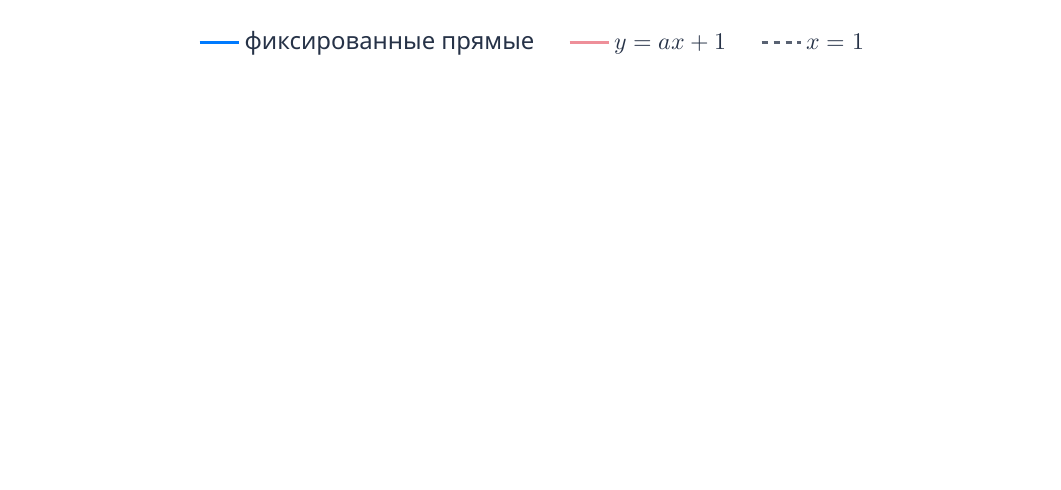
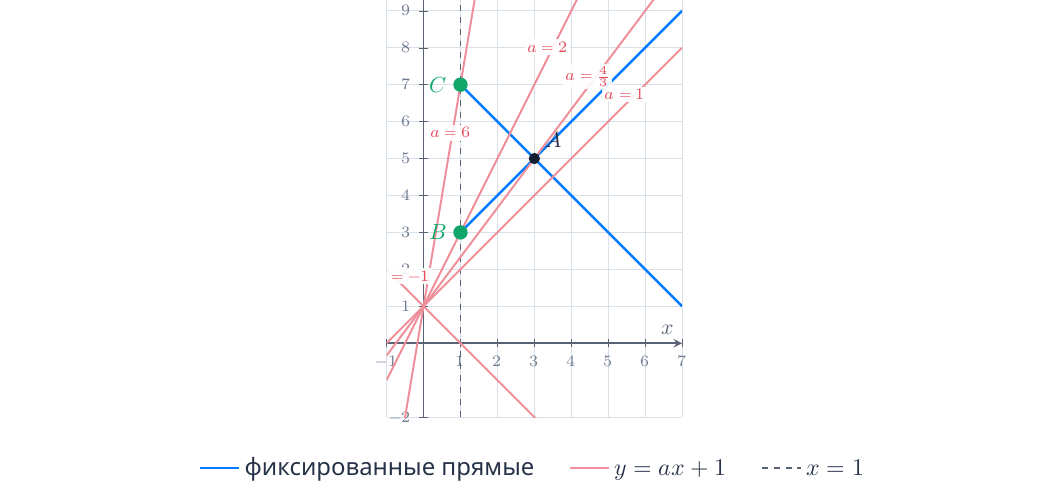
Before and after one commit to Linteros/Study, a LaTeX document (webinar_params.tex): part of page 5 of 7, cut at the place of the change, the shorter picture padded with empty space. Compiled offline with XeLaTeX.

Commit message:
Label parameter lines and fit example 2 answer

```diff
--- a/webinar_params.tex
+++ b/webinar_params.tex
@@ -340,6 +345,11 @@ x>1.
 \node[font=\small\bfseries,text=MCGreen,anchor=east] at (axis cs:.86,3) {$B$};
 \node[font=\small\bfseries,text=MCGreen,anchor=east] at (axis cs:.86,7) {$C$};
 \node[font=\small\bfseries,anchor=south west] at (axis cs:3.08,5.08) {$A$};
+\node[font=\scriptsize\bfseries,text=MCRed,fill=white,fill opacity=.9,text opacity=1,inner sep=1.2pt] at (axis cs:-.55,1.82) {$a=-1$};
+\node[font=\scriptsize\bfseries,text=MCRed,fill=white,fill opacity=.9,text opacity=1,inner sep=1.2pt] at (axis cs:5.45,6.73) {$a=1$};
+\node[font=\scriptsize\bfseries,text=MCRed,fill=white,fill opacity=.9,text opacity=1,inner sep=1.2pt] at (axis cs:4.45,7.22) {$a=\frac43$};
+\node[font=\scriptsize\bfseries,text=MCRed,fill=white,fill opacity=.9,text opacity=1,inner sep=1.2pt] at (axis cs:3.35,8.02) {$a=2$};
+\node[font=\scriptsize\bfseries,text=MCRed,fill=white,fill opacity=.9,text opacity=1,inner sep=1.2pt] at (axis cs:.72,5.70) {$a=6$};
 \end{axis}
 \end{tikzpicture}
 
```
Also changed, not shown: webinar_params.pdf, webinar_params.tex (7 more changed lines).
